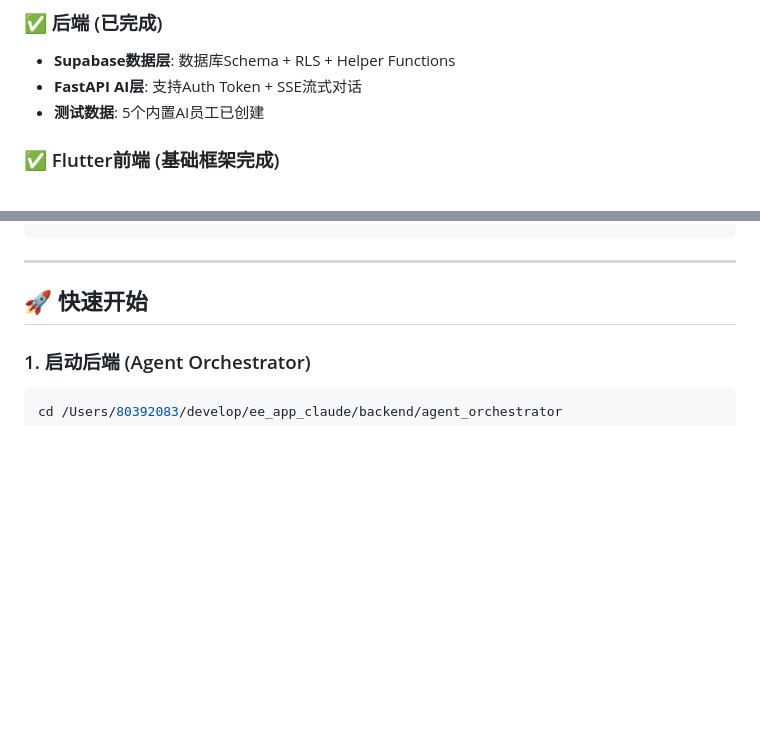
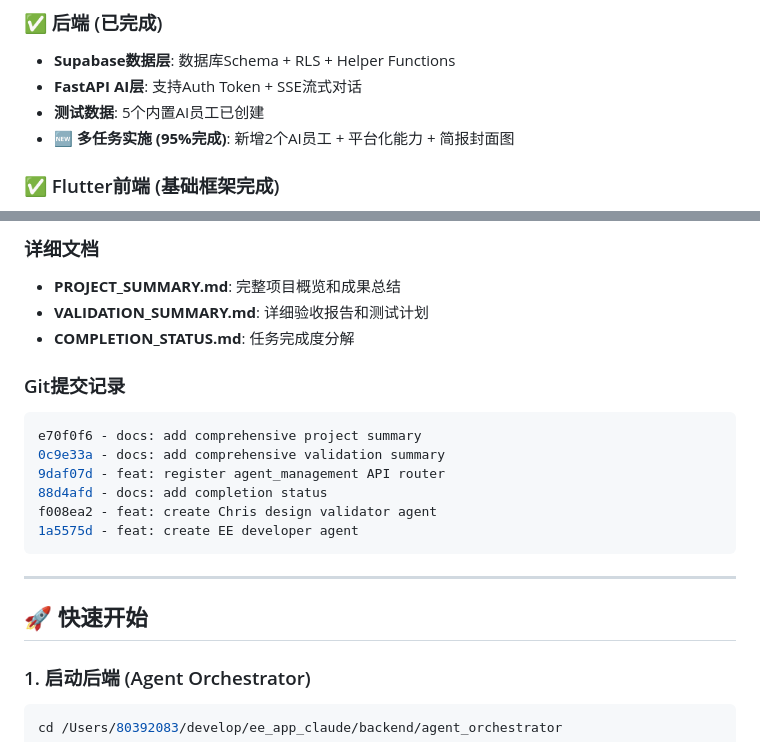
Before and after one commit to notnotMyself/EE-APP, a Markdown page: README.md, 2 parts joined by grey strips. Drawn GitHub-style; blank space fills up the shorter version.

````diff
--- a/README.md
+++ b/README.md
@@ -26,6 +26,7 @@
 - **Supabase数据层**: 数据库Schema + RLS + Helper Functions
 - **FastAPI AI层**: 支持Auth Token + SSE流式对话
 - **测试数据**: 5个内置AI员工已创建
+- **🆕 多任务实施 (95%完成)**: 新增2个AI员工 + 平台化能力 + 简报封面图
 
 ### ✅ Flutter前端 (基础框架完成)
 - **项目结构**: Clean Architecture + Feature-first
@@ -74,3 +124,16 @@ ee_app_claude/
+### 详细文档
+- **PROJECT_SUMMARY.md**: 完整项目概览和成果总结
+- **VALIDATION_SUMMARY.md**: 详细验收报告和测试计划
+- **COMPLETION_STATUS.md**: 任务完成度分解
+
+### Git提交记录
+```bash
+e70f0f6 - docs: add comprehensive project summary
+0c9e33a - docs: add comprehensive validation summary
+9daf07d - feat: register agent_management API router
+88d4afd - docs: add completion status
+f008ea2 - feat: create Chris design validator agent
+1a5575d - feat: create EE developer agent
 ```
 
 ---
````
Also changed, not shown: other parts of README.md (+50 -1 lines).
